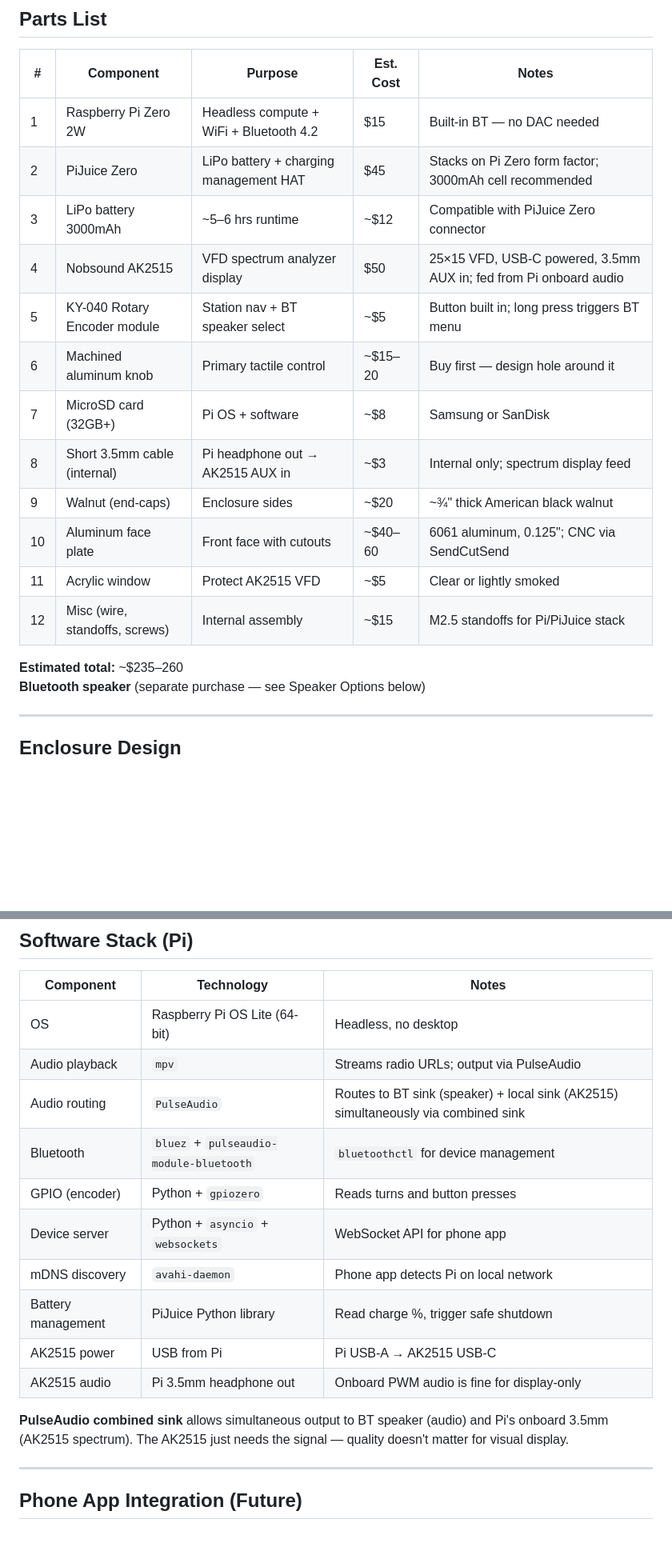
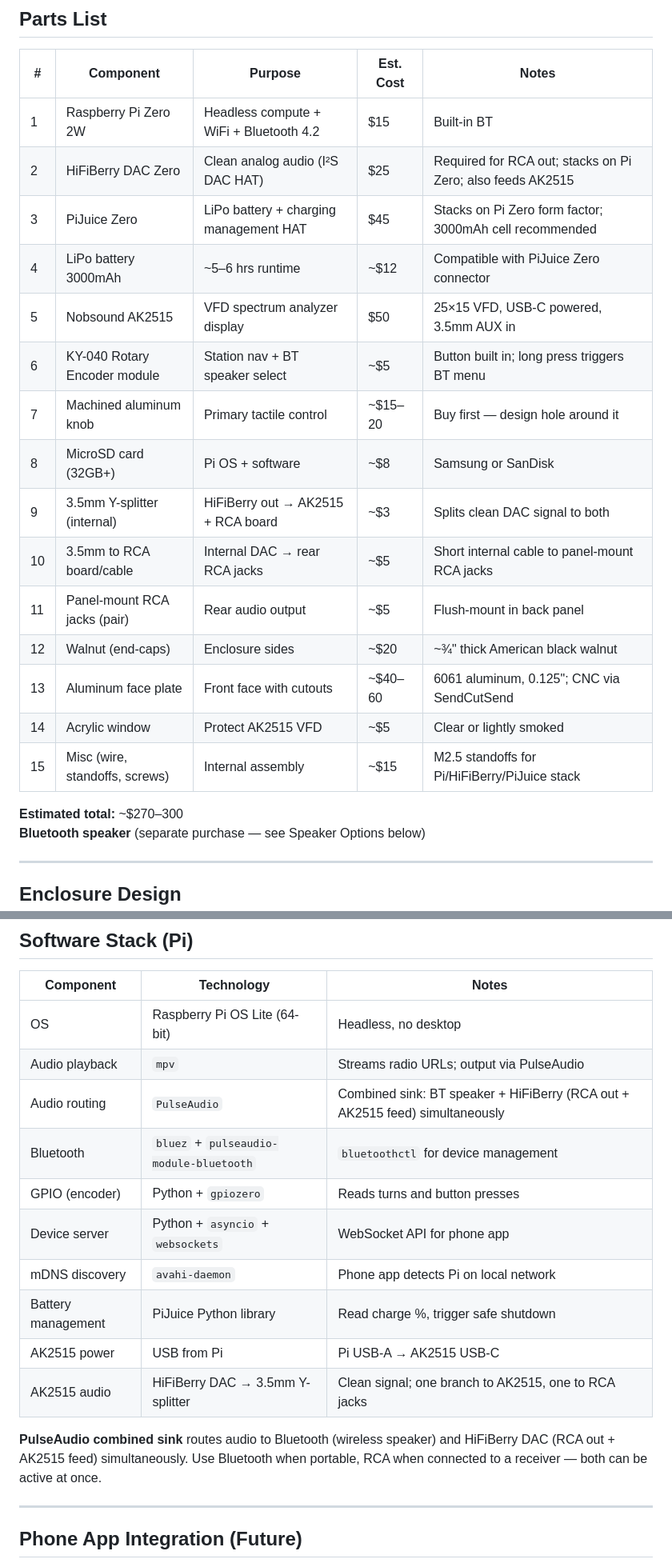
Before and after one commit to mkudlacz/left-of-the-dial, a Markdown page: hardware/README.md, 2 parts joined by grey strips. Shown at 80% size. Rendered like a GitHub page; blank space fills up the shorter version.

Commit message:
hardware: add RCA out + HiFiBerry DAC back to parts list
Bluetooth for wireless, RCA for receiver — both active simultaneously
via PulseAudio combined sink. HiFiBerry feeds both AK2515 and RCA jacks
via Y-splitter. ~$270-300 total.

Co-Authored-By: Claude Sonnet 4.6 <noreply@anthropic.com>

```diff
--- a/hardware/README.md
+++ b/hardware/README.md
@@ -31,20 +31,23 @@ iPhone (Left of the Dial app)
 
 | # | Component | Purpose | Est. Cost | Notes |
 |---|-----------|---------|-----------|-------|
-| 1 | Raspberry Pi Zero 2W | Headless compute + WiFi + Bluetooth 4.2 | $15 | Built-in BT — no DAC needed |
-| 2 | PiJuice Zero | LiPo battery + charging management HAT | $45 | Stacks on Pi Zero form factor; 3000mAh cell recommended |
-| 3 | LiPo battery 3000mAh | ~5–6 hrs runtime | ~$12 | Compatible with PiJuice Zero connector |
-| 4 | Nobsound AK2515 | VFD spectrum analyzer display | $50 | 25×15 VFD, USB-C powered, 3.5mm AUX in; fed from Pi onboard audio |
-| 5 | KY-040 Rotary Encoder module | Station nav + BT speaker select | ~$5 | Button built in; long press triggers BT menu |
-| 6 | Machined aluminum knob | Primary tactile control | ~$15–20 | Buy first — design hole around it |
-| 7 | MicroSD card (32GB+) | Pi OS + software | ~$8 | Samsung or SanDisk |
-| 8 | Short 3.5mm cable (internal) | Pi headphone out → AK2515 AUX in | ~$3 | Internal only; spectrum display feed |
-| 9 | Walnut (end-caps) | Enclosure sides | ~$20 | ~¾" thick American black walnut |
-| 10 | Aluminum face plate | Front face with cutouts | ~$40–60 | 6061 aluminum, 0.125"; CNC via SendCutSend |
-| 11 | Acrylic window | Protect AK2515 VFD | ~$5 | Clear or lightly smoked |
-| 12 | Misc (wire, standoffs, screws) | Internal assembly | ~$15 | M2.5 standoffs for Pi/PiJuice stack |
+| 1 | Raspberry Pi Zero 2W | Headless compute + WiFi + Bluetooth 4.2 | $15 | Built-in BT |
+| 2 | HiFiBerry DAC Zero | Clean analog audio (I²S DAC HAT) | $25 | Required for RCA out; stacks on Pi Zero; also feeds AK2515 |
+| 3 | PiJuice Zero | LiPo battery + charging management HAT | $45 | Stacks on Pi Zero form factor; 3000mAh cell recommended |
+| 4 | LiPo battery 3000mAh | ~5–6 hrs runtime | ~$12 | Compatible with PiJuice Zero connector |
+| 5 | Nobsound AK2515 | VFD spectrum analyzer display | $50 | 25×15 VFD, USB-C powered, 3.5mm AUX in |
+| 6 | KY-040 Rotary Encoder module | Station nav + BT speaker select | ~$5 | Button built in; long press triggers BT menu |
+| 7 | Machined aluminum knob | Primary tactile control | ~$15–20 | Buy first — design hole around it |
+| 8 | MicroSD card (32GB+) | Pi OS + software | ~$8 | Samsung or SanDisk |
+| 9 | 3.5mm Y-splitter (internal) | HiFiBerry out → AK2515 + RCA board | ~$3 | Splits clean DAC signal to both |
+| 10 | 3.5mm to RCA board/cable | Internal DAC → rear RCA jacks | ~$5 | Short internal cable to panel-mount RCA jacks |
+| 11 | Panel-mount RCA jacks (pair) | Rear audio output | ~$5 | Flush-mount in back panel |
+| 12 | Walnut (end-caps) | Enclosure sides | ~$20 | ~¾" thick American black walnut |
+| 13 | Aluminum face plate | Front face with cutouts | ~$40–60 | 6061 aluminum, 0.125"; CNC via SendCutSend |
+| 14 | Acrylic window | Protect AK2515 VFD | ~$5 | Clear or lightly smoked |
+| 15 | Misc (wire, standoffs, screws) | Internal assembly | ~$15 | M2.5 standoffs for Pi/HiFiBerry/PiJuice stack |
 
-**Estimated total:** ~$235–260
+**Estimated total:** ~$270–300
 **Bluetooth speaker** (separate purchase — see Speaker Options below)
 
 ---
@@ -96,16 +100,16 @@ Paired devices are managed once (via CLI or companion app) and then permanently
 |-----------|-----------|-------|
 | OS | Raspberry Pi OS Lite (64-bit) | Headless, no desktop |
 | Audio playback | `mpv` | Streams radio URLs; output via PulseAudio |
-| Audio routing | `PulseAudio` | Routes to BT sink (speaker) + local sink (AK2515) simultaneously via combined sink |
+| Audio routing | `PulseAudio` | Combined sink: BT speaker + HiFiBerry (RCA out + AK2515 feed) simultaneously |
 | Bluetooth | `bluez` + `pulseaudio-module-bluetooth` | `bluetoothctl` for device management |
 | GPIO (encoder) | Python + `gpiozero` | Reads turns and button presses |
 | Device server | Python + `asyncio` + `websockets` | WebSocket API for phone app |
 | mDNS discovery | `avahi-daemon` | Phone app detects Pi on local network |
 | Battery management | PiJuice Python library | Read charge %, trigger safe shutdown |
 | AK2515 power | USB from Pi | Pi USB-A → AK2515 USB-C |
-| AK2515 audio | Pi 3.5mm headphone out | Onboard PWM audio is fine for display-only |
+| AK2515 audio | HiFiBerry DAC → 3.5mm Y-splitter | Clean signal; one branch to AK2515, one to RCA jacks |
 
-**PulseAudio combined sink** allows simultaneous output to BT speaker (audio) and Pi's onboard 3.5mm (AK2515 spectrum). The AK2515 just needs the signal — quality doesn't matter for visual display.
+**PulseAudio combined sink** routes audio to Bluetooth (wireless speaker) and HiFiBerry DAC (RCA out + AK2515 feed) simultaneously. Use Bluetooth when portable, RCA when connected to a receiver — both can be active at once.
 
 ---
 
```
Also changed, not shown: other parts of hardware/README.md (+2 -1 lines).
